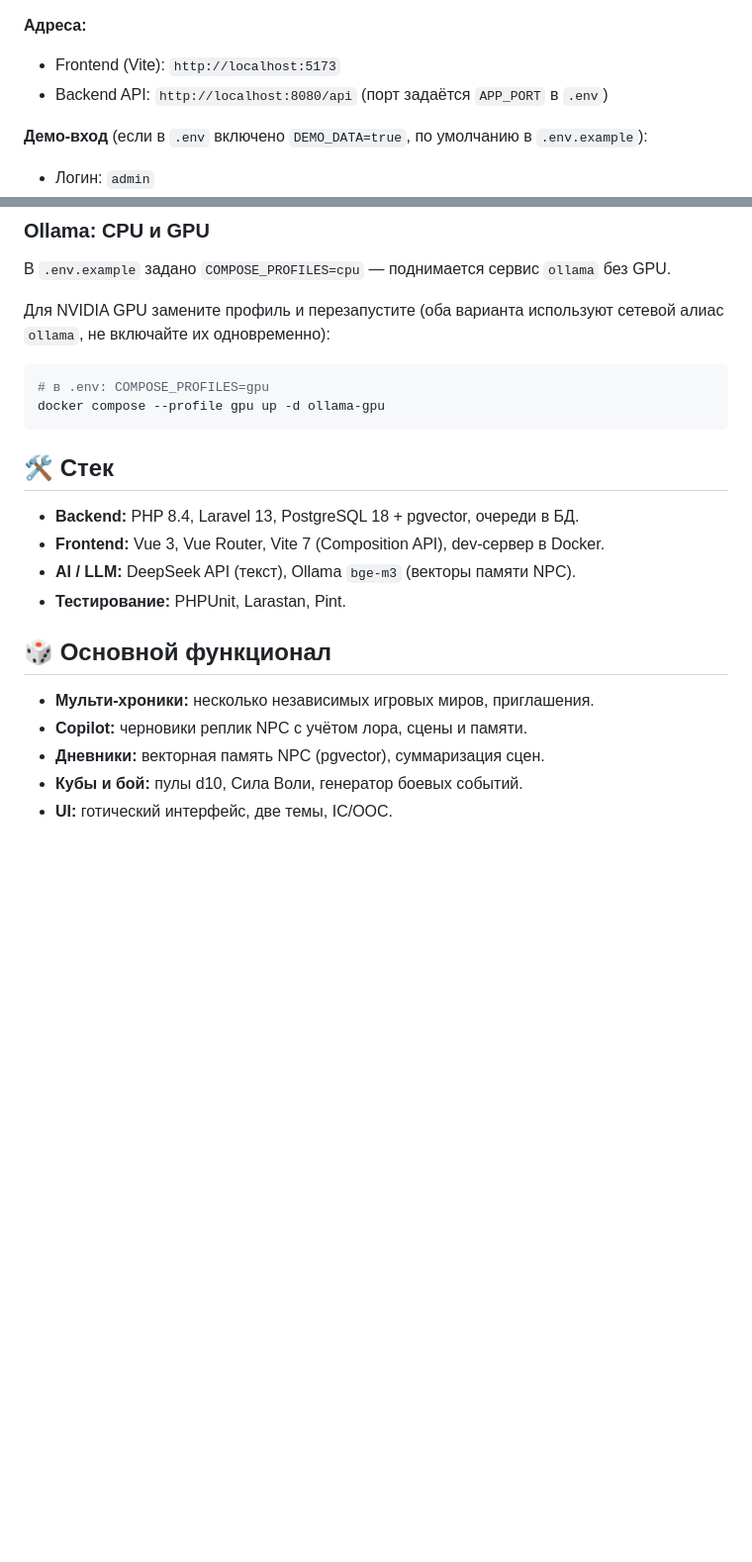
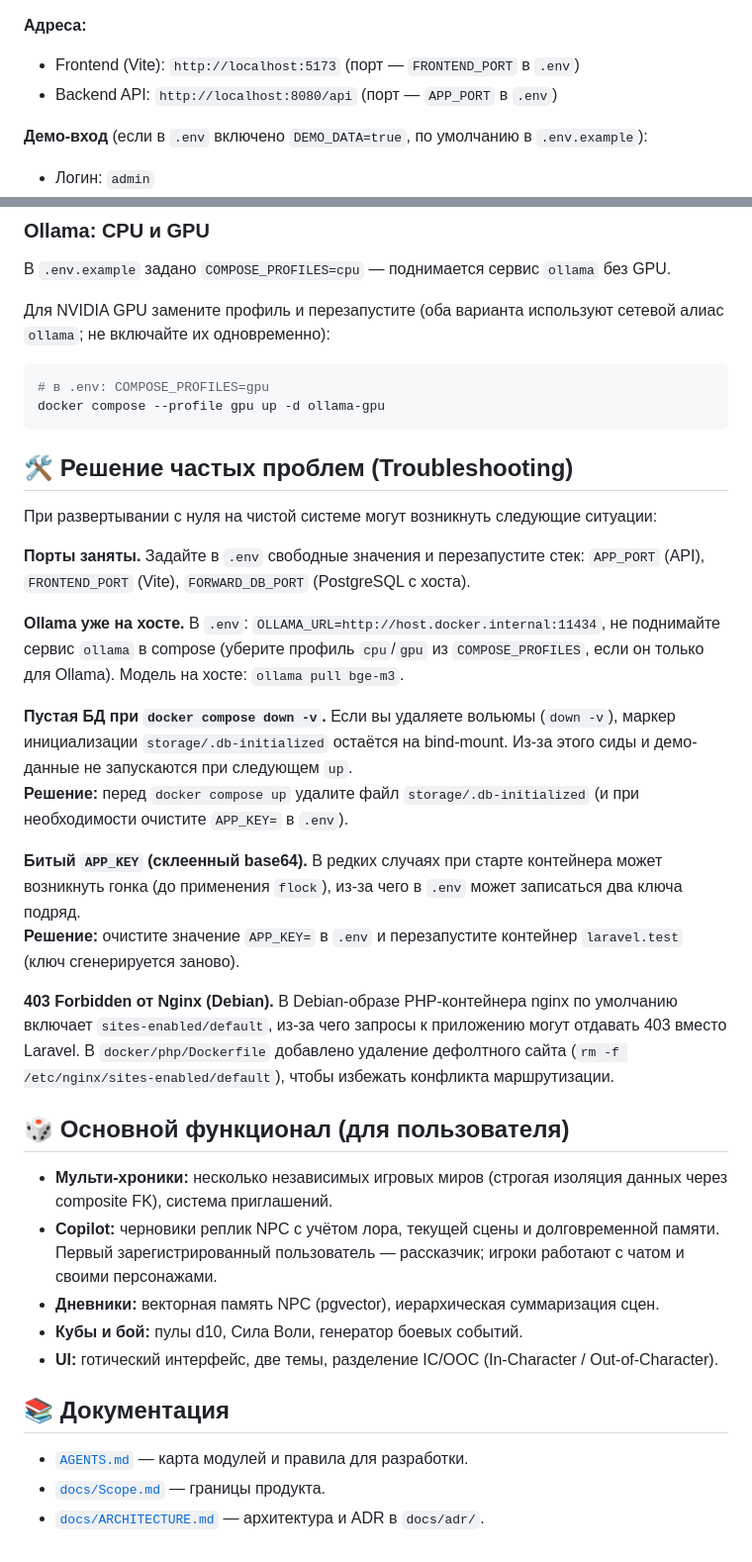
Before and after one commit to DmitriyRaskosov/vtm_chat_helper, a Markdown page: README.md, 2 parts joined by grey strips. Shown at 99% size. GitHub-like rendering; blank space fills up the shorter version.

````diff
--- a/README.md
+++ b/README.md
@@ -28,8 +56,8 @@
 
 **Адреса:**
 
-* Frontend (Vite): `http://localhost:5173`
-* Backend API: `http://localhost:8080/api` (порт задаётся `APP_PORT` в `.env`)
+* Frontend (Vite): `http://localhost:5173` (порт — `FRONTEND_PORT` в `.env`)
+* Backend API: `http://localhost:8080/api` (порт — `APP_PORT` в `.env`)
 
 **Демо-вход** (если в `.env` включено `DEMO_DATA=true`, по умолчанию в `.env.example`):
 
@@ -44,24 +72,39 @@
 
 В `.env.example` задано `COMPOSE_PROFILES=cpu` — поднимается сервис `ollama` без GPU.
 
-Для NVIDIA GPU замените профиль и перезапустите (оба варианта используют сетевой алиас `ollama`, не включайте их одновременно):
+Для NVIDIA GPU замените профиль и перезапустите (оба варианта используют сетевой алиас `ollama`; не включайте их одновременно):
 
 ```bash
 # в .env: COMPOSE_PROFILES=gpu
 docker compose --profile gpu up -d ollama-gpu
 ```
 
-## 🛠 Стек
+## 🛠 Решение частых проблем (Troubleshooting)
 
-* **Backend:** PHP 8.4, Laravel 13, PostgreSQL 18 + pgvector, очереди в БД.
-* **Frontend:** Vue 3, Vue Router, Vite 7 (Composition API), dev-сервер в Docker.
-* **AI / LLM:** DeepSeek API (текст), Ollama `bge-m3` (векторы памяти NPC).
-* **Тестирование:** PHPUnit, Larastan, Pint.
+При развертывании с нуля на чистой системе могут возникнуть следующие ситуации:
 
-## 🎲 Основной функционал
+**Порты заняты.** Задайте в `.env` свободные значения и перезапустите стек: `APP_PORT` (API), `FRONTEND_PORT` (Vite), `FORWARD_DB_PORT` (PostgreSQL с хоста).
 
-* **Мульти-хроники:** несколько независимых игровых миров, приглашения.
-* **Copilot:** черновики реплик NPC с учётом лора, сцены и памяти.
-* **Дневники:** векторная память NPC (pgvector), суммаризация сцен.
+**Ollama уже на хосте.** В `.env`: `OLLAMA_URL=http://host.docker.internal:11434`, не поднимайте сервис `ollama` в compose (уберите профиль `cpu`/`gpu` из `COMPOSE_PROFILES`, если он только для Ollama). Модель на хосте: `ollama pull bge-m3`.
+
+**Пустая БД при `docker compose down -v`.** Если вы удаляете вольюмы (`down -v`), маркер инициализации `storage/.db-initialized` остаётся на bind-mount. Из-за этого сиды и демо-данные не запускаются при следующем `up`.
+**Решение:** перед `docker compose up` удалите файл `storage/.db-initialized` (и при необходимости очистите `APP_KEY=` в `.env`).
+
+**Битый `APP_KEY` (склеенный base64).** В редких случаях при старте контейнера может возникнуть гонка (до применения `flock`), из-за чего в `.env` может записаться два ключа подряд.
+**Решение:** очистите значение `APP_KEY=` в `.env` и перезапустите контейнер `laravel.test` (ключ сгенерируется заново).
+
+**403 Forbidden от Nginx (Debian).** В Debian-образе PHP-контейнера nginx по умолчанию включает `sites-enabled/default`, из-за чего запросы к приложению могут отдавать 403 вместо Laravel. В `docker/php/Dockerfile` добавлено удаление дефолтного сайта (`rm -f /etc/nginx/sites-enabled/default`), чтобы избежать конфликта маршрутизации.
+
+## 🎲 Основной функционал (для пользователя)
+
+* **Мульти-хроники:** несколько независимых игровых миров (строгая изоляция данных через composite FK), система приглашений.
+* **Copilot:** черновики реплик NPC с учётом лора, текущей сцены и долговременной памяти. Первый зарегистрированный пользователь — рассказчик; игроки работают с чатом и своими персонажами.
+* **Дневники:** векторная память NPC (pgvector), иерархическая суммаризация сцен.
 * **Кубы и бой:** пулы d10, Сила Воли, генератор боевых событий.
-* **UI:** готический интерфейс, две темы, IC/OOC.
+* **UI:** готический интерфейс, две темы, разделение IC/OOC (In-Character / Out-of-Character).
+
+## 📚 Документация
+
+* [`AGENTS.md`](AGENTS.md) — карта модулей и правила для разработки.
+* [`docs/Scope.md`](docs/Scope.md) — границы продукта.
+* [`docs/ARCHITECTURE.md`](docs/ARCHITECTURE.md) — архитектура и ADR в `docs/adr/`.
````
Also changed, not shown: other parts of README.md (+35 -7 lines).
